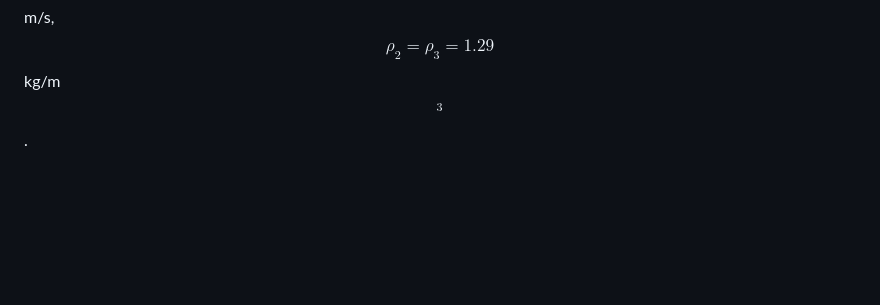
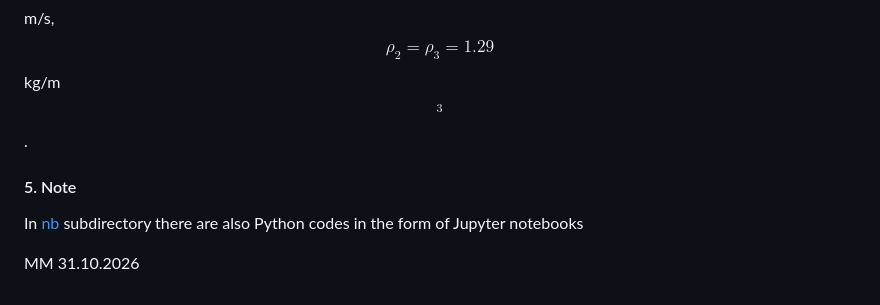
Before and after one commit to marmoszy/mm-bem, a Markdown page: README.md, the part around the change. GitHub-like rendering; blank space fills up the shorter version.

```diff
--- a/README.md
+++ b/README.md
@@ -164,3 +164,8 @@ Fig. 8. The spherical shell mesh with $$a_1=1.905$$ cm (600 nodes) and $$a_2=1.0
 ![](figs/spheres-1.905-600-126-126.png)
 ![](figs/scat3-1.905-600-200-200-bempp.svg)
 Fig. 9. The mesh of the sphere with two small spheres having different contrast: $$a_1=1.905$$ cm (600 nodes) and $$a_2=a_3=0.5$$ cm (200 nodes) and its target strength pattern (bem results) at 38kHz assuming $$c_0=1480$$ m/s, $$\rho_0=1024$$ kg/m$$^3$$, $$c_1=1540$$ m/s, $$\rho_1=1045$$ kg/m$$^3$$, $$c_2=c_3=340$$ m/s, $$\rho_2=\rho_3=1.29$$ kg/m$$^3$$.
+
+#### 5. Note
+In [nb](nb) subdirectory there are also Python codes in the form of Jupyter notebooks
+
+MM 31.10.2026
```
